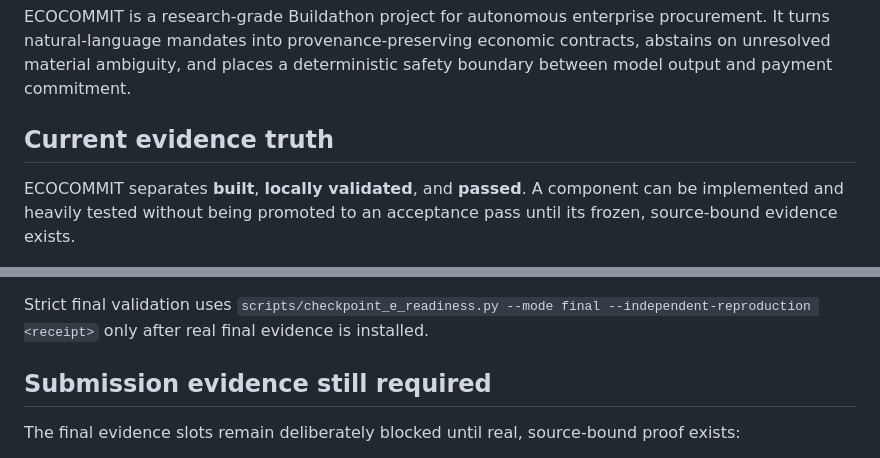
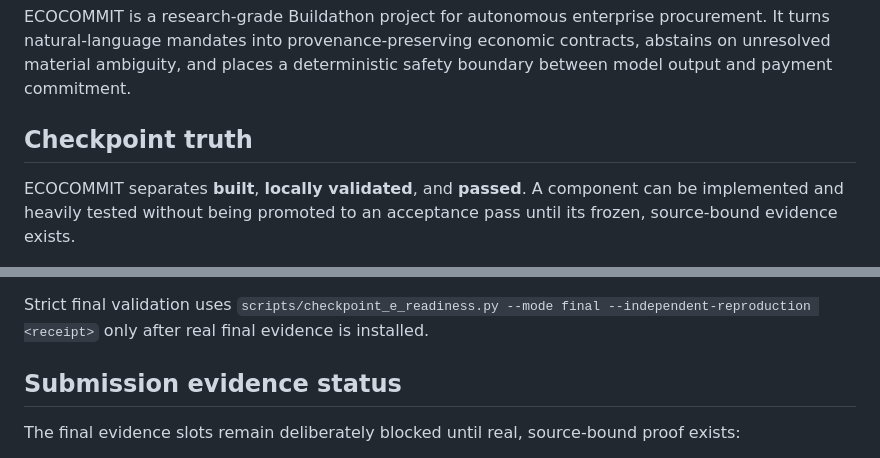
Before and after one commit to sasipriya1221/sasipriya1221-ECOCOMMIT, a Markdown page: README.md, 2 parts joined by grey strips. GitHub-like rendering.

Commit message:
fix: restore readiness README contract headings

```diff
--- a/README.md
+++ b/README.md
@@ -6,7 +6,7 @@
 
 ECOCOMMIT is a research-grade Buildathon project for autonomous enterprise procurement. It turns natural-language mandates into provenance-preserving economic contracts, abstains on unresolved material ambiguity, and places a deterministic safety boundary between model output and payment commitment.
 
-## Current evidence truth
+## Checkpoint truth
 
 ECOCOMMIT separates **built**, **locally validated**, and **passed**. A component can be implemented and heavily tested without being promoted to an acceptance pass until its frozen, source-bound evidence exists.
 
@@ -135,7 +135,7 @@ Run the structural readiness checker with:
 
 Strict final validation uses `scripts/checkpoint_e_readiness.py --mode final --independent-reproduction <receipt>` only after real final evidence is installed.
 
-## Submission evidence still required
+## Submission evidence status
 
 The final evidence slots remain deliberately blocked until real, source-bound proof exists:
 
```
